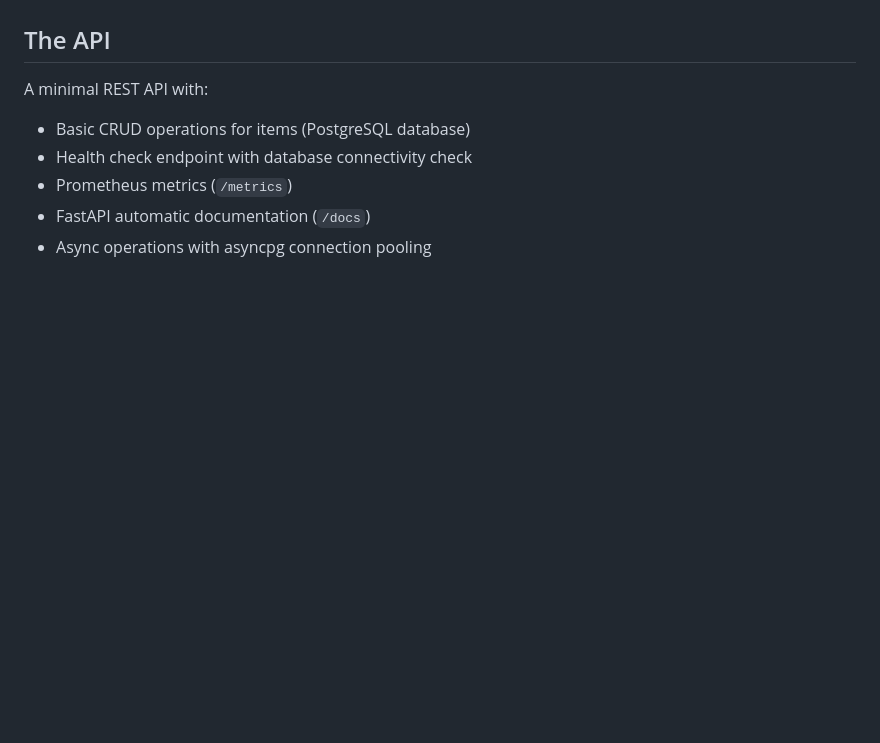
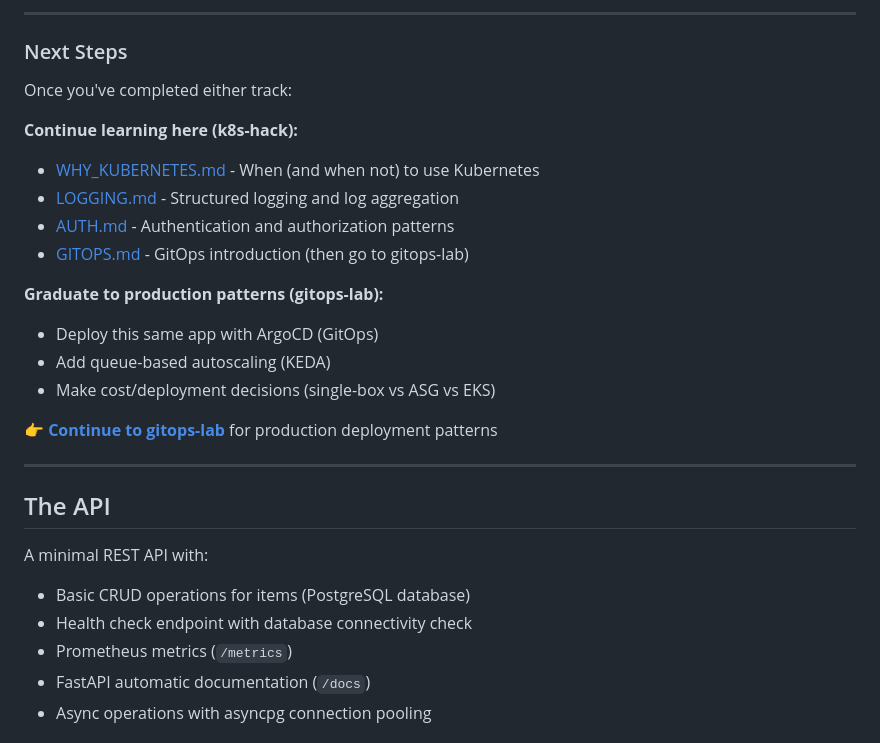
Before and after one commit to wware/k8s-hack, a Markdown page: README.md, the part around one of its changes. Drawn GitHub-style; blank space fills up the shorter version.

```diff
--- a/README.md
+++ b/README.md
@@ -4,3 +81,23 @@ A simple FastAPI application for learning Kubernetes deployment with plain Kuber
+---
+
+### Next Steps
+
+Once you've completed either track:
+
+**Continue learning here (k8s-hack):**
+- [WHY_KUBERNETES.md](WHY_KUBERNETES.md) - When (and when not) to use Kubernetes
+- [LOGGING.md](LOGGING.md) - Structured logging and log aggregation
+- [AUTH.md](AUTH.md) - Authentication and authorization patterns
+- [GITOPS.md](GITOPS.md) - GitOps introduction (then go to gitops-lab)
+
+**Graduate to production patterns (gitops-lab):**
+- Deploy this same app with ArgoCD (GitOps)
+- Add queue-based autoscaling (KEDA)
+- Make cost/deployment decisions (single-box vs ASG vs EKS)
+
+👉 **[Continue to gitops-lab](https://github.com/wware/gitops-lab)** for production deployment patterns
+
+---
 
 ## The API
 
```
Also changed, not shown: other parts of README.md (+77 -0 lines).
